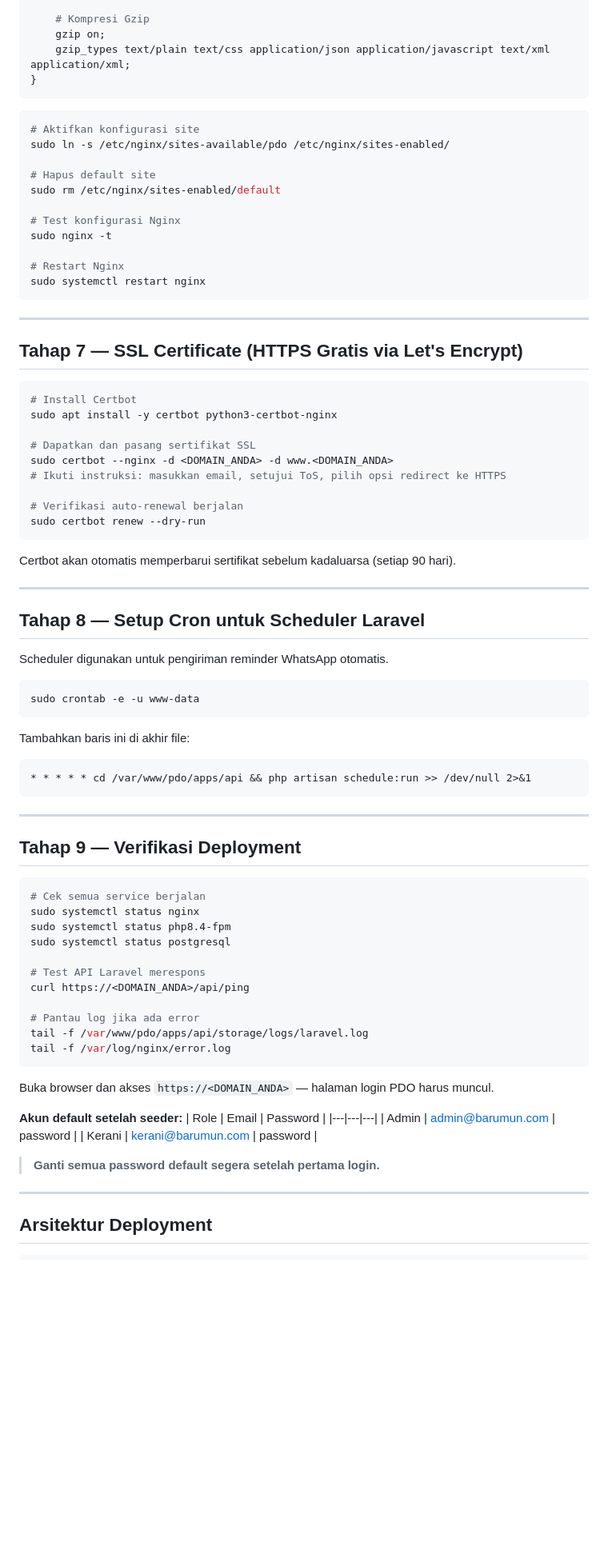
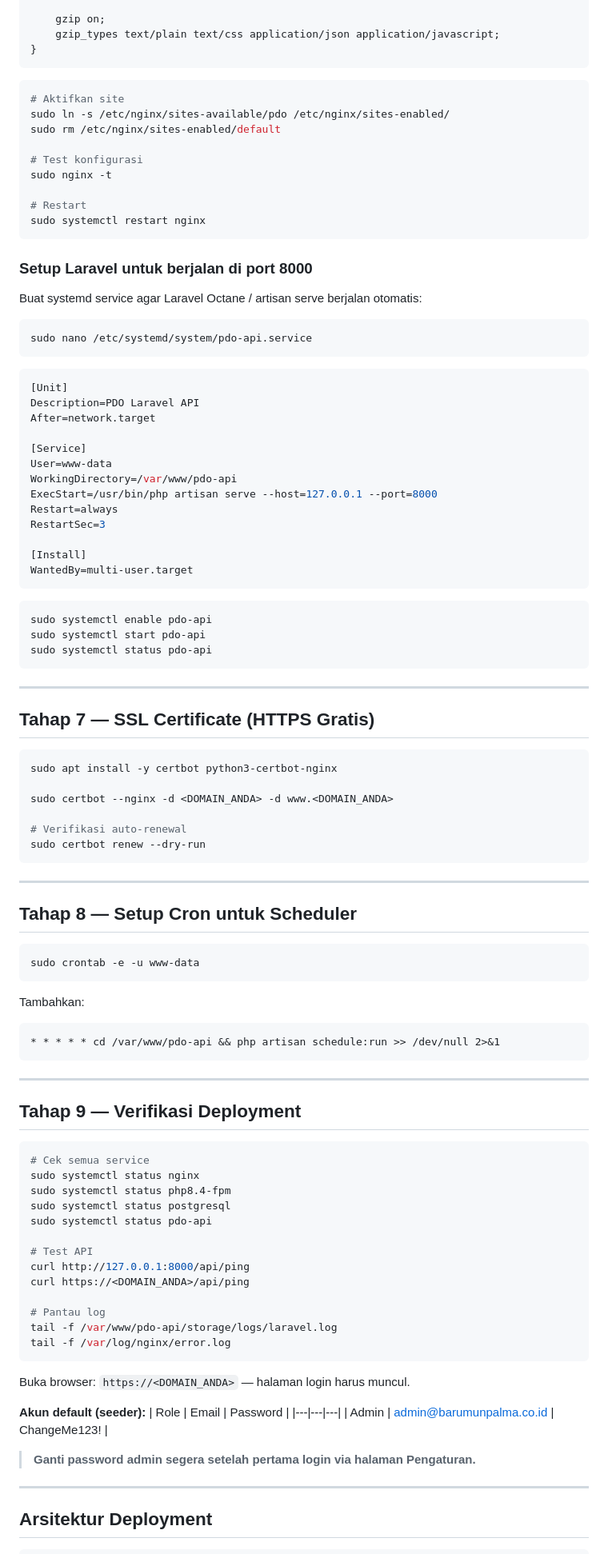
Before and after one commit to gunandasrg-halotec/barumun-pdo, a Markdown page: docs/DEPLOYMENT-AWS-EC2.md, the part around one of its changes. Shown at 80% size. Rendered like a GitHub page; blank space fills up the shorter version.

````diff
--- a/docs/DEPLOYMENT-AWS-EC2.md
+++ b/docs/DEPLOYMENT-AWS-EC2.md
@@ -230,57 +234,76 @@ server {
     client_max_body_size 10M;
 
-    # Kompresi Gzip
     gzip on;
-    gzip_types text/plain text/css application/json application/javascript text/xml application/xml;
+    gzip_types text/plain text/css application/json application/javascript;
 }
 ```
 
 ```bash
-# Aktifkan konfigurasi site
+# Aktifkan site
 sudo ln -s /etc/nginx/sites-available/pdo /etc/nginx/sites-enabled/
-
-# Hapus default site
 sudo rm /etc/nginx/sites-enabled/default
 
-# Test konfigurasi Nginx
+# Test konfigurasi
 sudo nginx -t
 
-# Restart Nginx
+# Restart
 sudo systemctl restart nginx
+```
+
+### Setup Laravel untuk berjalan di port 8000
+
+Buat systemd service agar Laravel Octane / artisan serve berjalan otomatis:
+
+```bash
+sudo nano /etc/systemd/system/pdo-api.service
+```
+
+```ini
+[Unit]
+Description=PDO Laravel API
+After=network.target
+
+[Service]
+User=www-data
+WorkingDirectory=/var/www/pdo-api
+ExecStart=/usr/bin/php artisan serve --host=127.0.0.1 --port=8000
+Restart=always
+RestartSec=3
+
+[Install]
+WantedBy=multi-user.target
+```
+
+```bash
+sudo systemctl enable pdo-api
+sudo systemctl start pdo-api
+sudo systemctl status pdo-api
 ```
 
 ---
 
-## Tahap 7 — SSL Certificate (HTTPS Gratis via Let's Encrypt)
+## Tahap 7 — SSL Certificate (HTTPS Gratis)
 
 ```bash
-# Install Certbot
 sudo apt install -y certbot python3-certbot-nginx
 
-# Dapatkan dan pasang sertifikat SSL
 sudo certbot --nginx -d <DOMAIN_ANDA> -d www.<DOMAIN_ANDA>
-# Ikuti instruksi: masukkan email, setujui ToS, pilih opsi redirect ke HTTPS
 
-# Verifikasi auto-renewal berjalan
+# Verifikasi auto-renewal
 sudo certbot renew --dry-run
 ```
 
-Certbot akan otomatis memperbarui sertifikat sebelum kadaluarsa (setiap 90 hari).
-
 ---
 
-## Tahap 8 — Setup Cron untuk Scheduler Laravel
-
-Scheduler digunakan untuk pengiriman reminder WhatsApp otomatis.
+## Tahap 8 — Setup Cron untuk Scheduler
 
 ```bash
 sudo crontab -e -u www-data
 ```
 
-Tambahkan baris ini di akhir file:
-
+Tambahkan:
 ```
-* * * * * cd /var/www/pdo/apps/api && php artisan schedule:run >> /dev/null 2>&1
+* * * * * cd /var/www/pdo-api && php artisan schedule:run >> /dev/null 2>&1
 ```
 
 ---
@@ -288,28 +311,29 @@ Tambahkan baris ini di akhir file:
 ## Tahap 9 — Verifikasi Deployment
 
 ```bash
-# Cek semua service berjalan
+# Cek semua service
 sudo systemctl status nginx
 sudo systemctl status php8.4-fpm
 sudo systemctl status postgresql
+sudo systemctl status pdo-api
 
-# Test API Laravel merespons
+# Test API
+curl http://127.0.0.1:8000/api/ping
 curl https://<DOMAIN_ANDA>/api/ping
 
-# Pantau log jika ada error
-tail -f /var/www/pdo/apps/api/storage/logs/laravel.log
+# Pantau log
+tail -f /var/www/pdo-api/storage/logs/laravel.log
 tail -f /var/log/nginx/error.log
 ```
 
-Buka browser dan akses `https://<DOMAIN_ANDA>` — halaman login PDO harus muncul.
+Buka browser: `https://<DOMAIN_ANDA>` — halaman login harus muncul.
 
-**Akun default setelah seeder:**
+**Akun default (seeder):**
 | Role | Email | Password |
 |---|---|---|
-| Admin | admin@barumun.com | password |
-| Kerani | kerani@barumun.com | password |
+| Admin | admin@barumunpalma.co.id | ChangeMe123! |
 
-> **Ganti semua password default segera setelah pertama login.**
+> **Ganti password admin segera setelah pertama login via halaman Pengaturan.**
 
 ---
 
````
Also changed, not shown: other parts of docs/DEPLOYMENT-AWS-EC2.md (+100 -96 lines).
